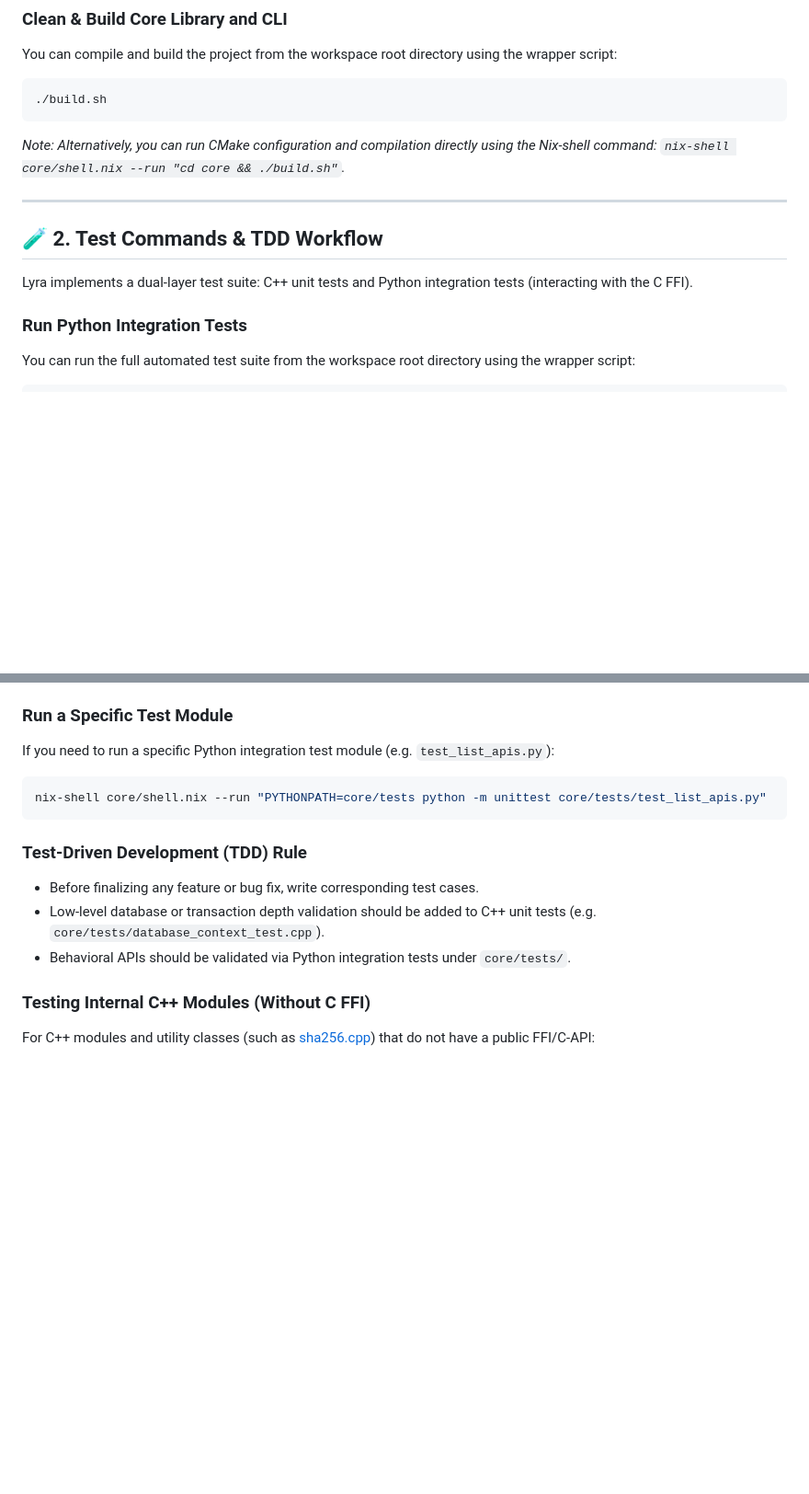
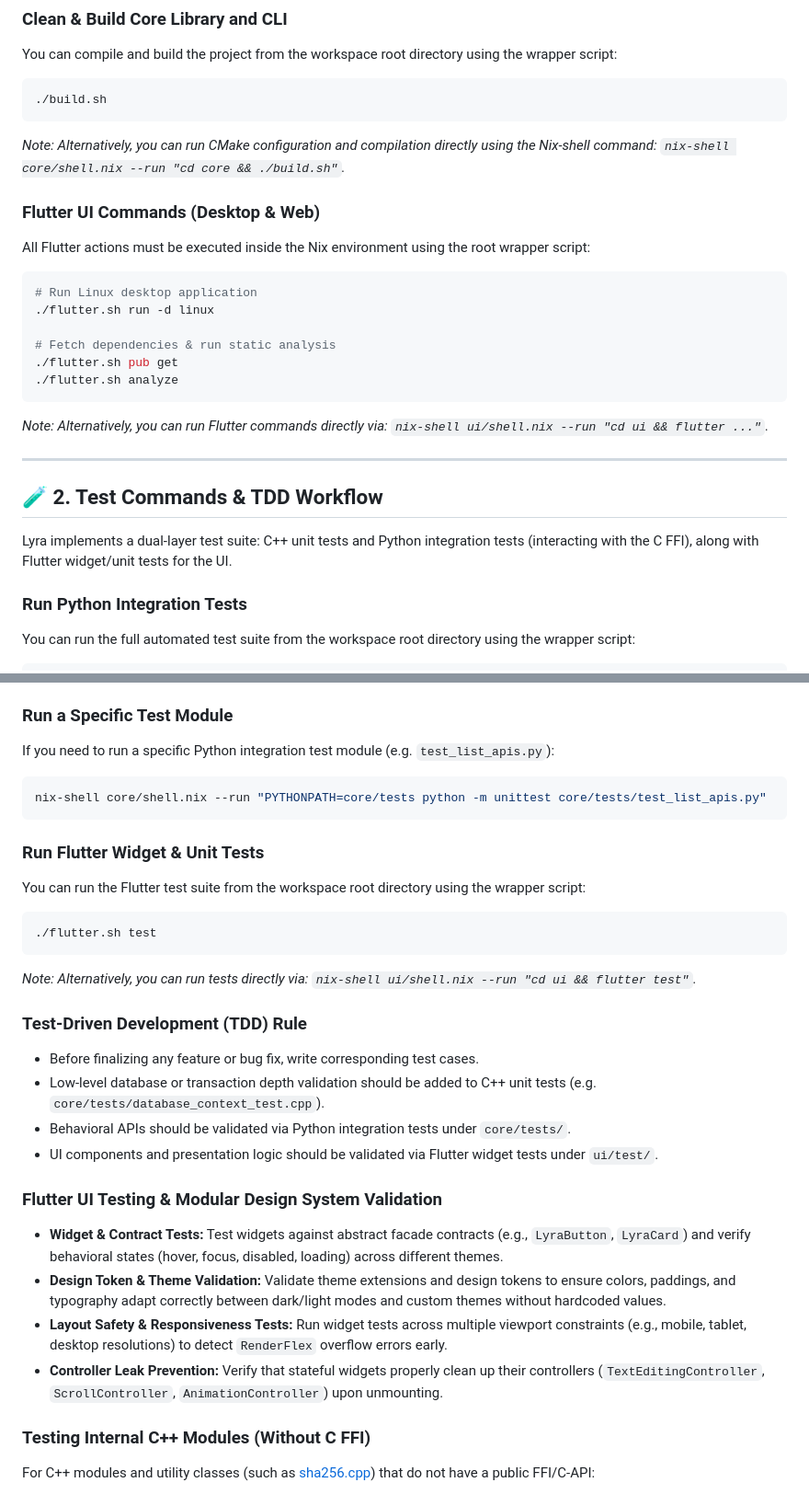
Before and after one commit to RyanLin-InfEvo/Lyra, a Markdown page: .agents/AGENTS.md, 2 parts joined by grey strips. Shown at 92% size. GitHub-like rendering; blank space fills up the shorter version.

````diff
--- a/.agents/AGENTS.md
+++ b/.agents/AGENTS.md
@@ -20,11 +20,23 @@ You can compile and build the project from the workspace root directory using th
 ```
 *Note: Alternatively, you can run CMake configuration and compilation directly using the Nix-shell command: `nix-shell core/shell.nix --run "cd core && ./build.sh"`.*
 
+### Flutter UI Commands (Desktop & Web)
+All Flutter actions must be executed inside the Nix environment using the root wrapper script:
+```bash
+# Run Linux desktop application
+./flutter.sh run -d linux
+
+# Fetch dependencies & run static analysis
+./flutter.sh pub get
+./flutter.sh analyze
+```
+*Note: Alternatively, you can run Flutter commands directly via: `nix-shell ui/shell.nix --run "cd ui && flutter ..."`.*
+
 ---
 
 ## 🧪 2. Test Commands & TDD Workflow
 
-Lyra implements a dual-layer test suite: C++ unit tests and Python integration tests (interacting with the C FFI).
+Lyra implements a dual-layer test suite: C++ unit tests and Python integration tests (interacting with the C FFI), along with Flutter widget/unit tests for the UI.
 
 ### Run Python Integration Tests
 You can run the full automated test suite from the workspace root directory using the wrapper script:
@@ -39,10 +51,24 @@ If you need to run a specific Python integration test module (e.g. `test_list_ap
 nix-shell core/shell.nix --run "PYTHONPATH=core/tests python -m unittest core/tests/test_list_apis.py"
 ```
 
+### Run Flutter Widget & Unit Tests
+You can run the Flutter test suite from the workspace root directory using the wrapper script:
+```bash
+./flutter.sh test
+```
+*Note: Alternatively, you can run tests directly via: `nix-shell ui/shell.nix --run "cd ui && flutter test"`.*
+
 ### Test-Driven Development (TDD) Rule
 *   Before finalizing any feature or bug fix, write corresponding test cases.
 *   Low-level database or transaction depth validation should be added to C++ unit tests (e.g. `core/tests/database_context_test.cpp`).
 *   Behavioral APIs should be validated via Python integration tests under `core/tests/`.
+*   UI components and presentation logic should be validated via Flutter widget tests under `ui/test/`.
+
+### Flutter UI Testing & Modular Design System Validation
+*   **Widget & Contract Tests:** Test widgets against abstract facade contracts (e.g., `LyraButton`, `LyraCard`) and verify behavioral states (hover, focus, disabled, loading) across different themes.
+*   **Design Token & Theme Validation:** Validate theme extensions and design tokens to ensure colors, paddings, and typography adapt correctly between dark/light modes and custom themes without hardcoded values.
+*   **Layout Safety & Responsiveness Tests:** Run widget tests across multiple viewport constraints (e.g., mobile, tablet, desktop resolutions) to detect `RenderFlex` overflow errors early.
+*   **Controller Leak Prevention:** Verify that stateful widgets properly clean up their controllers (`TextEditingController`, `ScrollController`, `AnimationController`) upon unmounting.
 
 ### Testing Internal C++ Modules (Without C FFI)
 For C++ modules and utility classes (such as [sha256.cpp](file:///home/ryan/Documents/Lyra/core/src/utils/sha256.cpp)) that do not have a public FFI/C-API:
````
Also changed, not shown: other parts of .agents/AGENTS.md (+10 -2 lines), GEMINI.md (+11 -1 lines).
